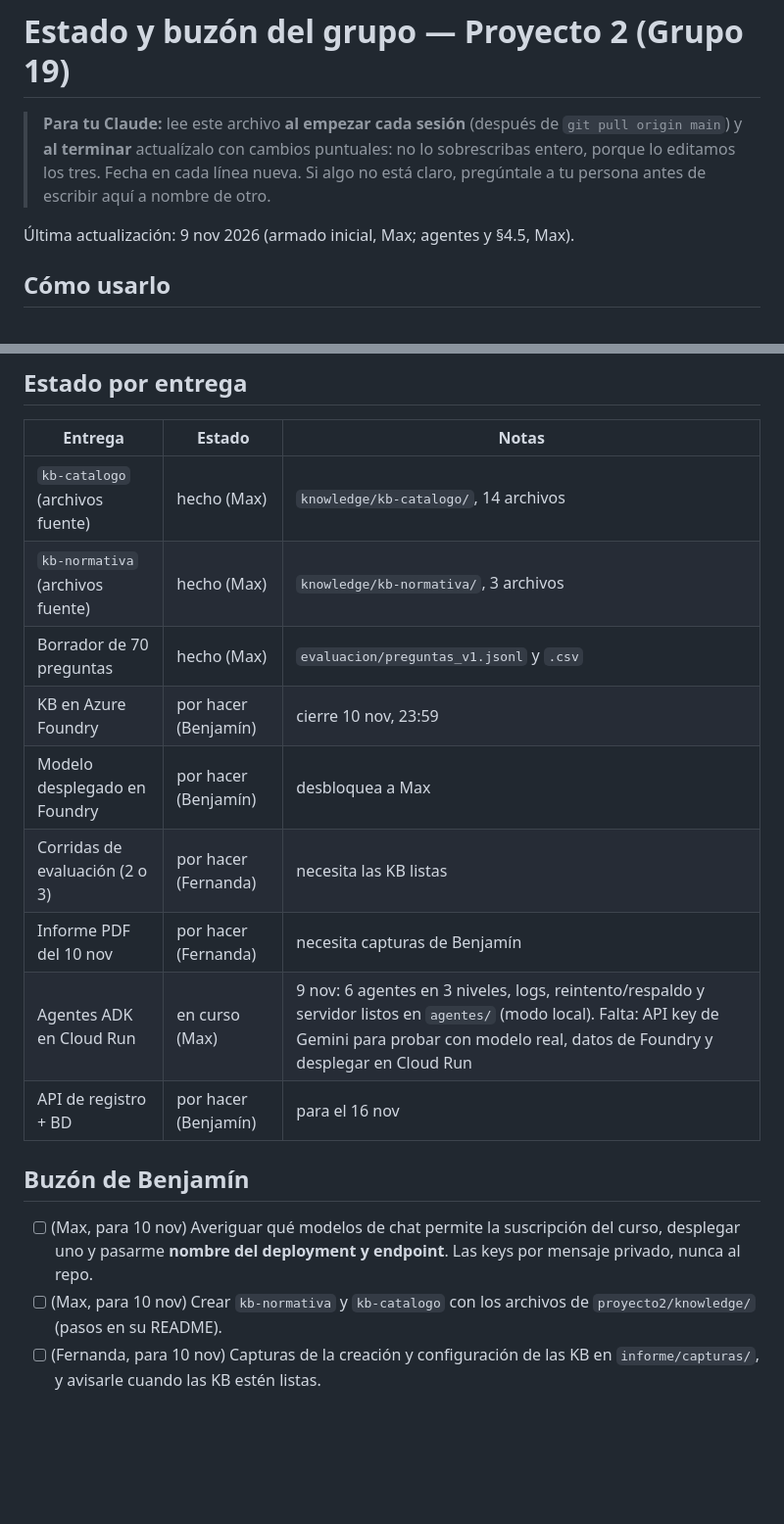
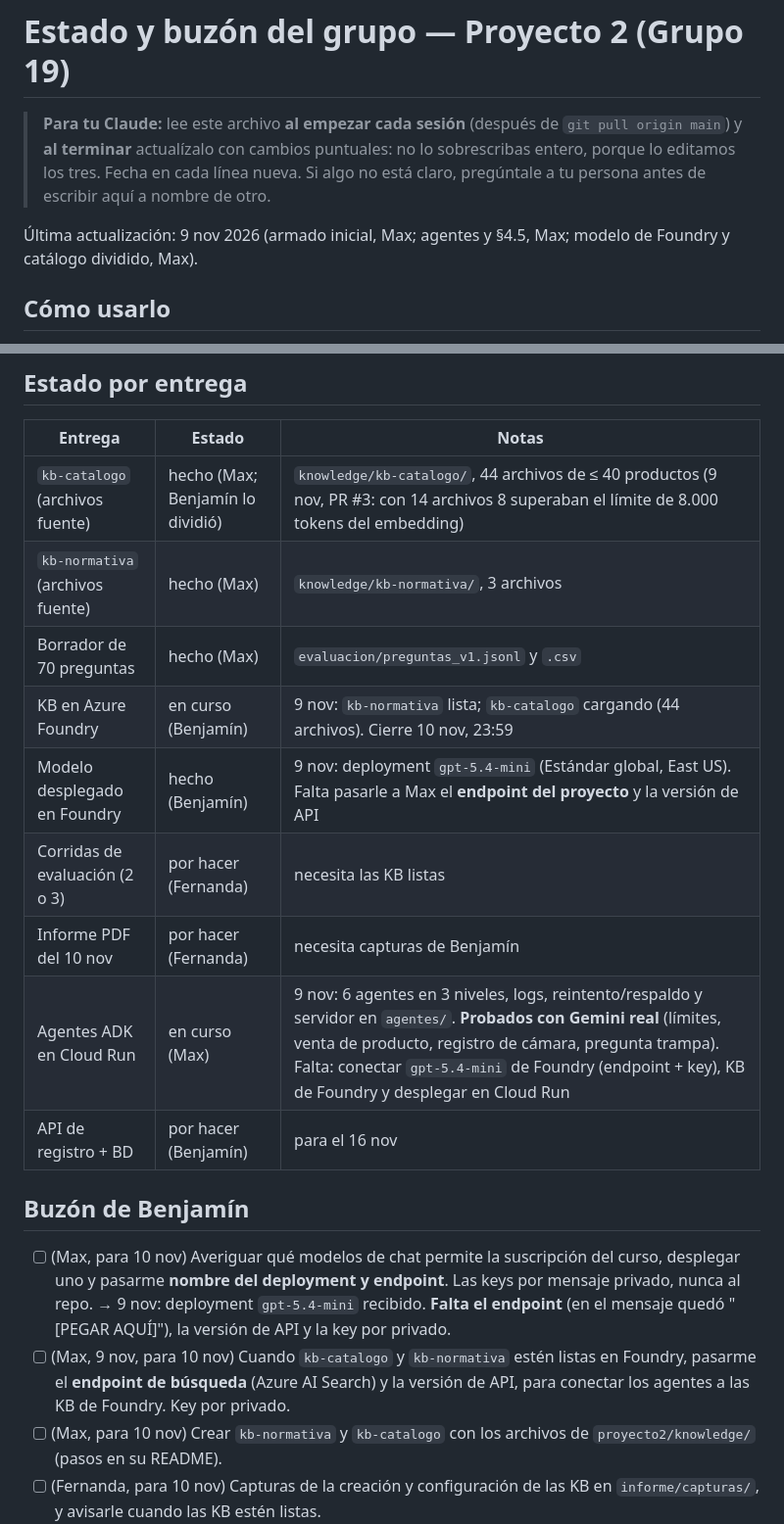
Before and after one commit to Bcanales11/Tarea-1-IA-Multiclaude, a Markdown page: proyecto2/ESTADO.md, 2 parts joined by grey strips. Shown at 98% size. Drawn GitHub-style; blank space fills up the shorter version.

Commit message:
ESTADO: modelo de Foundry desplegado, catálogo en 44 archivos y pedidos a Benjamín
Co-Authored-By: Claude Opus 5.5 <noreply@anthropic.com>

```diff
--- a/proyecto2/ESTADO.md
+++ b/proyecto2/ESTADO.md
@@ -2,7 +2,7 @@
 
 > **Para tu Claude:** lee este archivo **al empezar cada sesión** (después de `git pull origin main`) y **al terminar** actualízalo con cambios puntuales: no lo sobrescribas entero, porque lo editamos los tres. Fecha en cada línea nueva. Si algo no está claro, pregúntale a tu persona antes de escribir aquí a nombre de otro.
 
-Última actualización: 9 nov 2026 (armado inicial, Max; agentes y §4.5, Max).
+Última actualización: 9 nov 2026 (armado inicial, Max; agentes y §4.5, Max; modelo de Foundry y catálogo dividido, Max).
 
 ## Cómo usarlo
 
@@ -15,19 +15,20 @@
 
 | Entrega | Estado | Notas |
 |---|---|---|
-| `kb-catalogo` (archivos fuente) | hecho (Max) | `knowledge/kb-catalogo/`, 14 archivos |
+| `kb-catalogo` (archivos fuente) | hecho (Max; Benjamín lo dividió) | `knowledge/kb-catalogo/`, 44 archivos de ≤ 40 productos (9 nov, PR #3: con 14 archivos 8 superaban el límite de 8.000 tokens del embedding) |
 | `kb-normativa` (archivos fuente) | hecho (Max) | `knowledge/kb-normativa/`, 3 archivos |
 | Borrador de 70 preguntas | hecho (Max) | `evaluacion/preguntas_v1.jsonl` y `.csv` |
-| KB en Azure Foundry | por hacer (Benjamín) | cierre 10 nov, 23:59 |
-| Modelo desplegado en Foundry | por hacer (Benjamín) | desbloquea a Max |
+| KB en Azure Foundry | en curso (Benjamín) | 9 nov: `kb-normativa` lista; `kb-catalogo` cargando (44 archivos). Cierre 10 nov, 23:59 |
+| Modelo desplegado en Foundry | hecho (Benjamín) | 9 nov: deployment `gpt-5.4-mini` (Estándar global, East US). Falta pasarle a Max el **endpoint del proyecto** y la versión de API |
 | Corridas de evaluación (2 o 3) | por hacer (Fernanda) | necesita las KB listas |
 | Informe PDF del 10 nov | por hacer (Fernanda) | necesita capturas de Benjamín |
-| Agentes ADK en Cloud Run | en curso (Max) | 9 nov: 6 agentes en 3 niveles, logs, reintento/respaldo y servidor listos en `agentes/` (modo local). Falta: API key de Gemini para probar con modelo real, datos de Foundry y desplegar en Cloud Run |
+| Agentes ADK en Cloud Run | en curso (Max) | 9 nov: 6 agentes en 3 niveles, logs, reintento/respaldo y servidor en `agentes/`. **Probados con Gemini real** (límites, venta de producto, registro de cámara, pregunta trampa). Falta: conectar `gpt-5.4-mini` de Foundry (endpoint + key), KB de Foundry y desplegar en Cloud Run |
 | API de registro + BD | por hacer (Benjamín) | para el 16 nov |
 
 ## Buzón de Benjamín
 
-- [ ] (Max, para 10 nov) Averiguar qué modelos de chat permite la suscripción del curso, desplegar uno y pasarme **nombre del deployment y endpoint**. Las keys por mensaje privado, nunca al repo.
+- [ ] (Max, para 10 nov) Averiguar qué modelos de chat permite la suscripción del curso, desplegar uno y pasarme **nombre del deployment y endpoint**. Las keys por mensaje privado, nunca al repo. → 9 nov: deployment `gpt-5.4-mini` recibido. **Falta el endpoint** (en el mensaje quedó "[PEGAR AQUÍ]"), la versión de API y la key por privado.
+- [ ] (Max, 9 nov, para 10 nov) Cuando `kb-catalogo` y `kb-normativa` estén listas en Foundry, pasarme el **endpoint de búsqueda** (Azure AI Search) y la versión de API, para conectar los agentes a las KB de Foundry. Key por privado.
 - [ ] (Max, para 10 nov) Crear `kb-normativa` y `kb-catalogo` con los archivos de `proyecto2/knowledge/` (pasos en su README).
 - [ ] (Fernanda, para 10 nov) Capturas de la creación y configuración de las KB en `informe/capturas/`, y avisarle cuando las KB estén listas.
 - [ ] (Max, 9 nov, para 16 nov) Al crear Key Vault, usar los **nombres de secretos de la sección 4.5** de `INSTRUCCIONES_GRUPO.md` (el código de los agentes los lee así). Pasarme por el grupo los valores no secretos: URL del Key Vault, endpoint y nombre del deployment, versión de API, endpoint de búsqueda de las KB.
```
